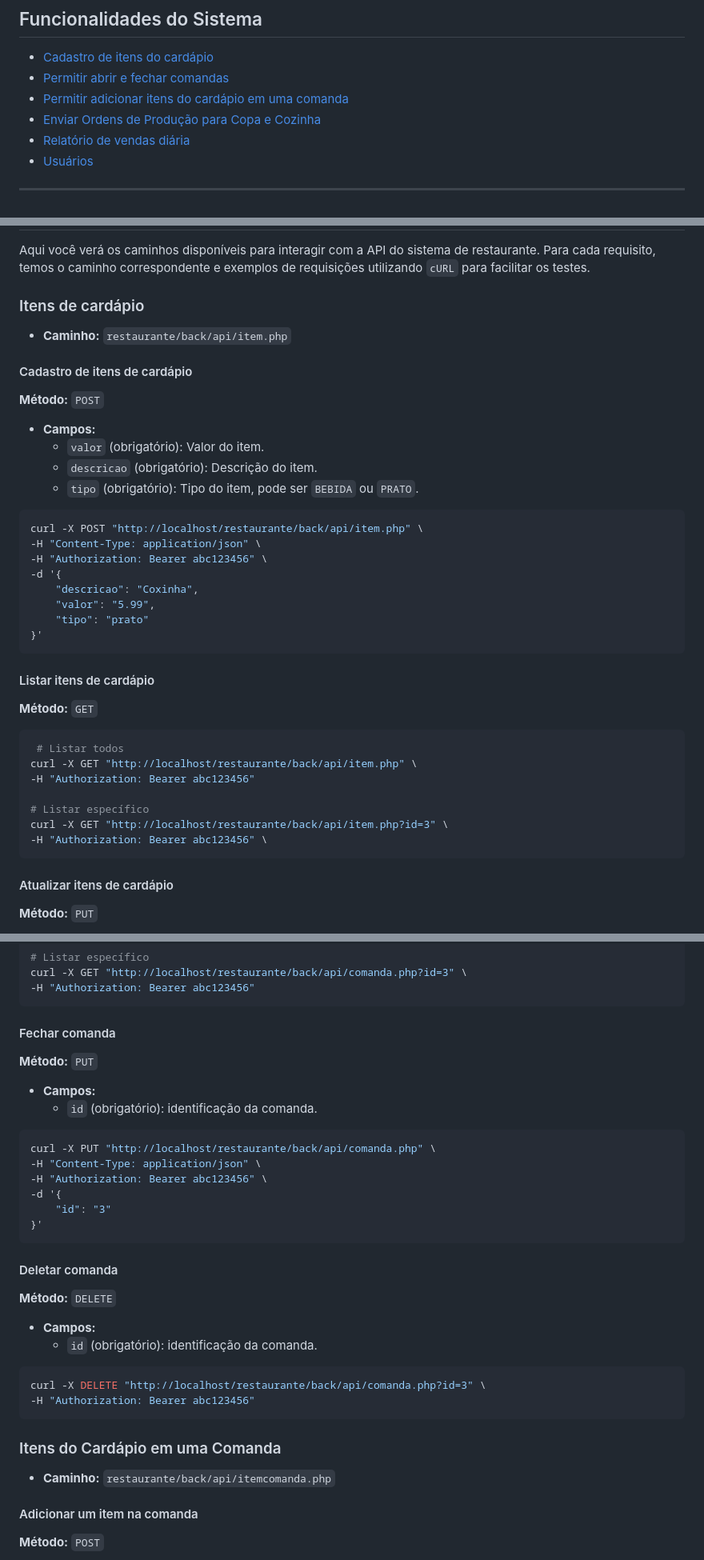
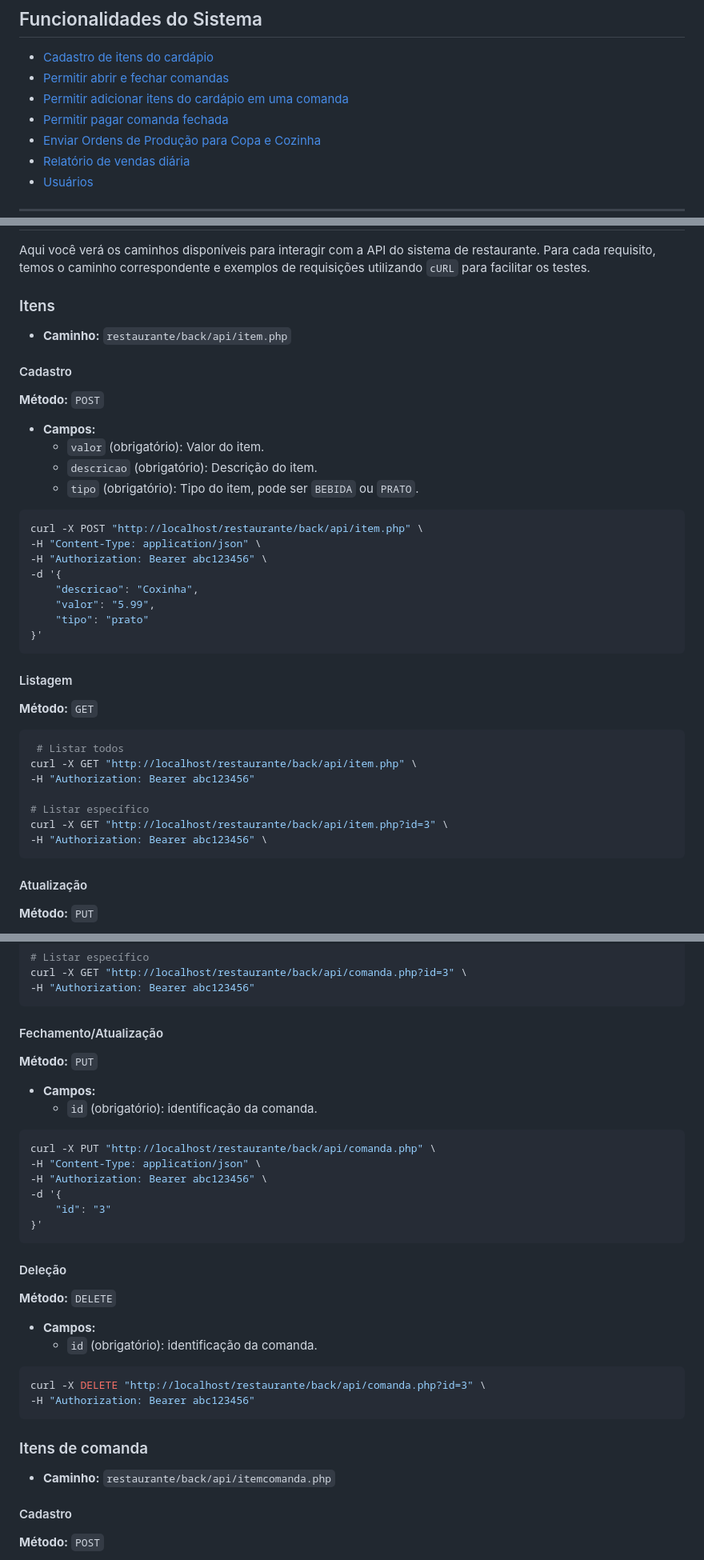
Before and after one commit to GuiSmith/restaurante, a Markdown page: README.md, 3 parts joined by grey strips. Shown: that part at 80% size. GitHub-like rendering.

````diff
--- a/README.md
+++ b/README.md
@@ -3,6 +3,7 @@
 - [Cadastro de itens do cardápio](#itens-de-cardápio)
 - [Permitir abrir e fechar comandas](#comandas)
 - [Permitir adicionar itens do cardápio em uma comanda](#itens-do-cardápio-em-uma-comanda)
+- [Permitir pagar comanda fechada](#pagamentos)
 - [Enviar Ordens de Produção para Copa e Cozinha](#relatórios)
 - [Relatório de vendas diária](#relatórios)
 - [Usuários](#usuários)
@@ -46,15 +47,15 @@ restaurante/
 ```
 ## Caminhos da API
 Aqui você verá os caminhos disponíveis para interagir com a API do sistema de restaurante. Para cada requisito, temos o caminho correspondente e exemplos de requisições utilizando `cURL` para facilitar os testes.
-### Itens de cardápio
+### Itens
 - **Caminho:** `restaurante/back/api/item.php`
-#### Cadastro de itens de cardápio
+#### Cadastro
 **Método:** `POST`
 - **Campos:**
   - `valor` (obrigatório): Valor do item.
   - `descricao` (obrigatório): Descrição do item.
   - `tipo` (obrigatório): Tipo do item, pode ser `BEBIDA` ou `PRATO`.
-```bash
+``` bash
 curl -X POST "http://localhost/restaurante/back/api/item.php" \
 -H "Content-Type: application/json" \
 -H "Authorization: Bearer abc123456" \
@@ -64,7 +65,7 @@ curl -X POST "http://localhost/restaurante/back/api/item.php" \
     "tipo": "prato"
 }'
 ```
-#### Listar itens de cardápio
+#### Listagem
 **Método:** `GET`
 ``` bash
  # Listar todos
@@ -75,7 +76,7 @@ curl -X GET "http://localhost/restaurante/back/api/item.php" \
 curl -X GET "http://localhost/restaurante/back/api/item.php?id=3" \
 -H "Authorization: Bearer abc123456" \
 ```
-#### Atualizar itens de cardápio
+#### Atualização
 **Método:** `PUT`
 - **Campos:**
   - `id` (obrigatório): identificação do item.
@@ -123,7 +124,7 @@ curl -X GET "http://localhost/restaurante/back/api/comanda.php" \
 curl -X GET "http://localhost/restaurante/back/api/comanda.php?id=3" \
 -H "Authorization: Bearer abc123456"
 ```
-#### Fechar comanda
+#### Fechamento/Atualização
 **Método:** `PUT`
 - **Campos:**
   - `id` (obrigatório): identificação da comanda.
@@ -135,7 +136,7 @@ curl -X PUT "http://localhost/restaurante/back/api/comanda.php" \
     "id": "3"
 }'
 ```
-#### Deletar comanda
+#### Deleção
 **Método:** `DELETE`
 - **Campos:**
   - `id` (obrigatório): identificação da comanda.
@@ -143,9 +144,9 @@ curl -X PUT "http://localhost/restaurante/back/api/comanda.php" \
 curl -X DELETE "http://localhost/restaurante/back/api/comanda.php?id=3" \
 -H "Authorization: Bearer abc123456"
 ```
-### Itens do Cardápio em uma Comanda
+### Itens de comanda
 - **Caminho:** `restaurante/back/api/itemcomanda.php`
-#### Adicionar um item na comanda
+#### Cadastro
 **Método:** `POST`
 - **Campos:**
   - `id_comanda` (obrigatório): identificação da comanda.
````
Also changed, not shown: other parts of README.md (+61 -52 lines).
